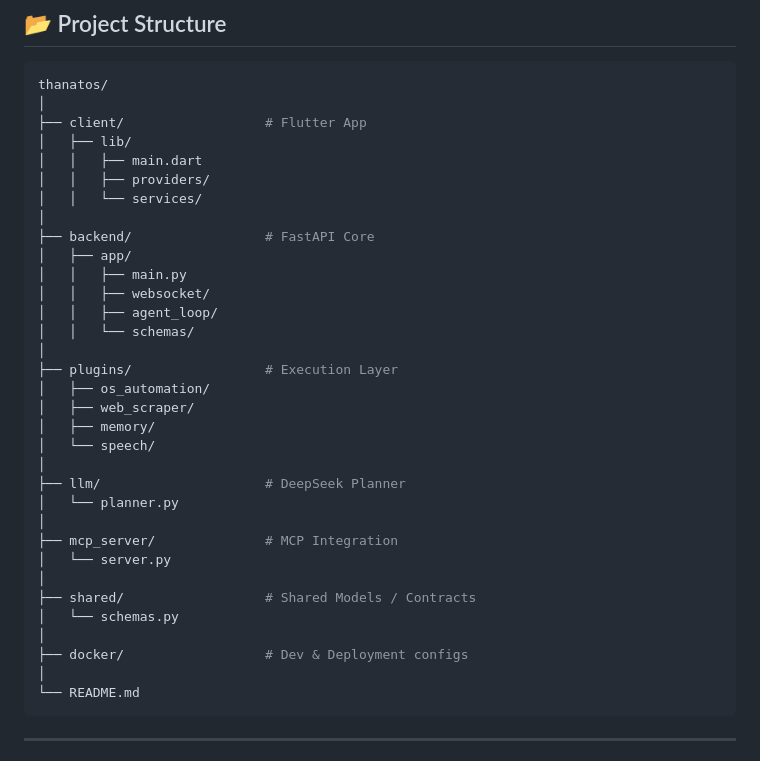
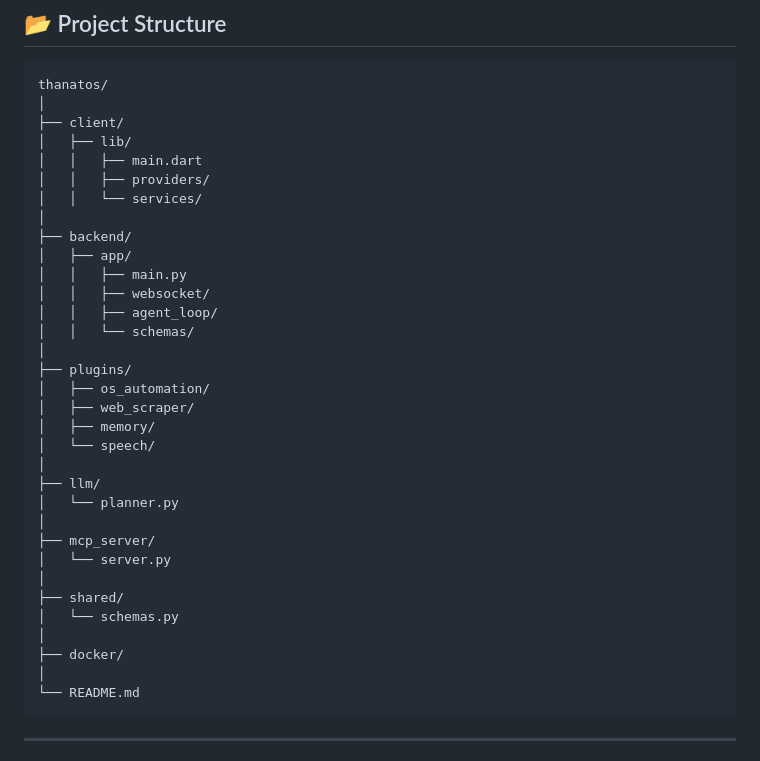
Before and after one commit to Kennny7/Thanatos, a Markdown page: README.md, the part around the change. Drawn GitHub-style.

````diff
--- a/README.md
+++ b/README.md
@@ -124,35 +124,35 @@ The system is orchestrated through **strict I/O contracts**, making it ideal for
 ```bash
 thanatos/
 │
-├── client/                  # Flutter App
+├── client/
 │   ├── lib/
 │   │   ├── main.dart
 │   │   ├── providers/
 │   │   └── services/
 │
-├── backend/                 # FastAPI Core
+├── backend/
 │   ├── app/
 │   │   ├── main.py
 │   │   ├── websocket/
 │   │   ├── agent_loop/
 │   │   └── schemas/
 │
-├── plugins/                 # Execution Layer
+├── plugins/
 │   ├── os_automation/
 │   ├── web_scraper/
 │   ├── memory/
 │   └── speech/
 │
-├── llm/                     # DeepSeek Planner
+├── llm/
 │   └── planner.py
 │
-├── mcp_server/              # MCP Integration
+├── mcp_server/
 │   └── server.py
 │
-├── shared/                  # Shared Models / Contracts
+├── shared/
 │   └── schemas.py
 │
-├── docker/                  # Dev & Deployment configs
+├── docker/
 │
 └── README.md
 ```
````
